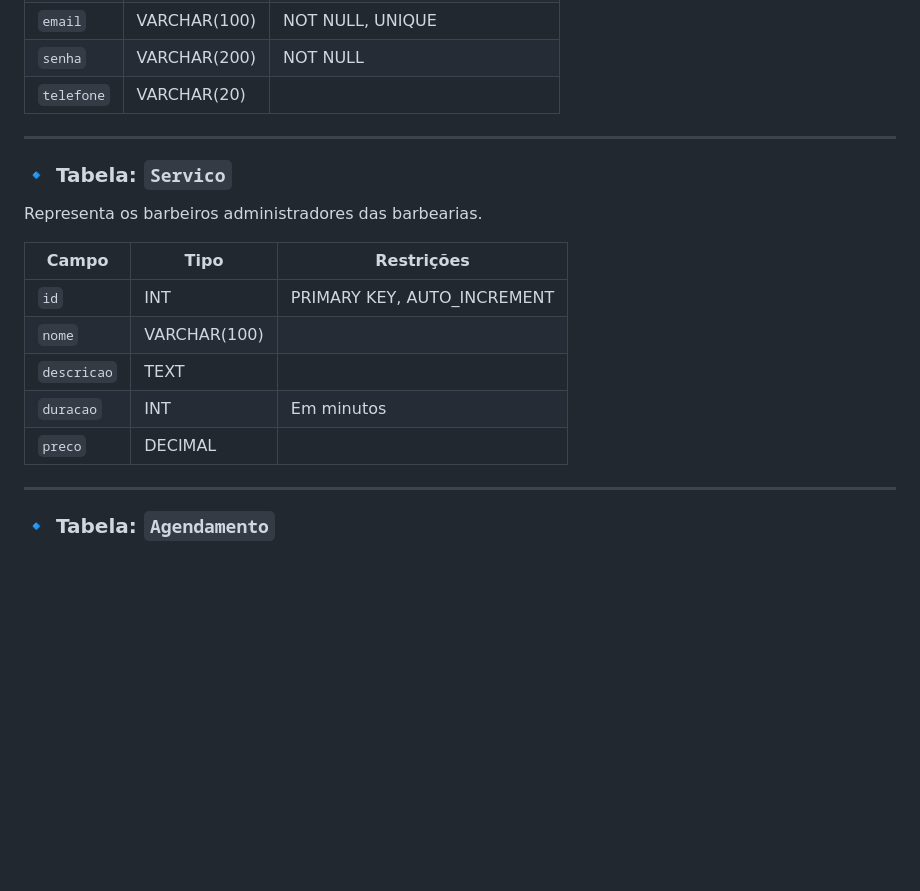
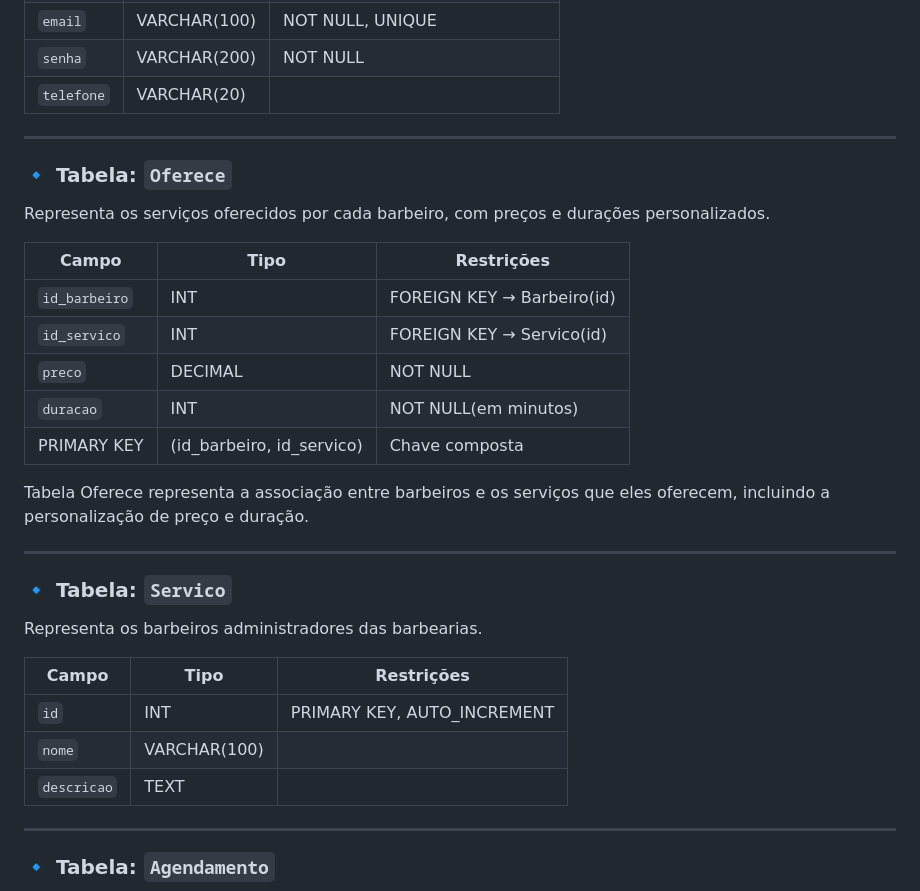
Before and after one commit to mailsonpuc/pmv-sint-2025-1-e5-proj-movext-t1-barberconnect, a Markdown page: documents/02-Especificação do Projeto.md, the part around the change printed below. Rendered like a GitHub page; blank space fills up the shorter version.

Commit message:
Update 02-Especificação do Projeto.md
Alterações no diagrama ER e na estrutura relacional

```diff
--- a/documents/02-Especificação do Projeto.md
+++ b/documents/02-Especificação do Projeto.md
@@ -413,6 +414,22 @@ Contém os dados das barbearias cadastradas.
 
 ---
 
+### 🔹 Tabela: `Oferece`
+
+Representa os serviços oferecidos por cada barbeiro, com preços e durações personalizados.
+
+| Campo           | Tipo                               | Restrições                       |
+|-----------------|------------------------------------|----------------------------------|
+| `id_barbeiro`   | INT                                | FOREIGN KEY → Barbeiro(id)       |
+| `id_servico`    | INT                                | FOREIGN KEY → Servico(id)        |
+| `preco`         | DECIMAL                            | NOT NULL                         |
+| `duracao`       | INT                                | NOT NULL(em minutos)             |
+| PRIMARY KEY     | (id_barbeiro, id_servico)          | Chave composta                   |
+
+Tabela Oferece representa a associação entre barbeiros e os serviços que eles oferecem, incluindo a personalização de preço e duração.
+
+---
+
 ### 🔹 Tabela: `Servico`
 
 Representa os barbeiros administradores das barbearias.
@@ -422,8 +439,6 @@ Representa os barbeiros administradores das barbearias.
 | `id`            | INT           | PRIMARY KEY, AUTO_INCREMENT      |
 | `nome`          | VARCHAR(100)  |                                  |
 | `descricao`     | TEXT          |                                  |
-| `duracao`       | INT           | Em minutos                       |
-| `preco`         | DECIMAL       |                                  |
 
 ---
 
```
Also changed, not shown: other parts of documents/02-Especificação do Projeto.md (+2 -1 lines).
